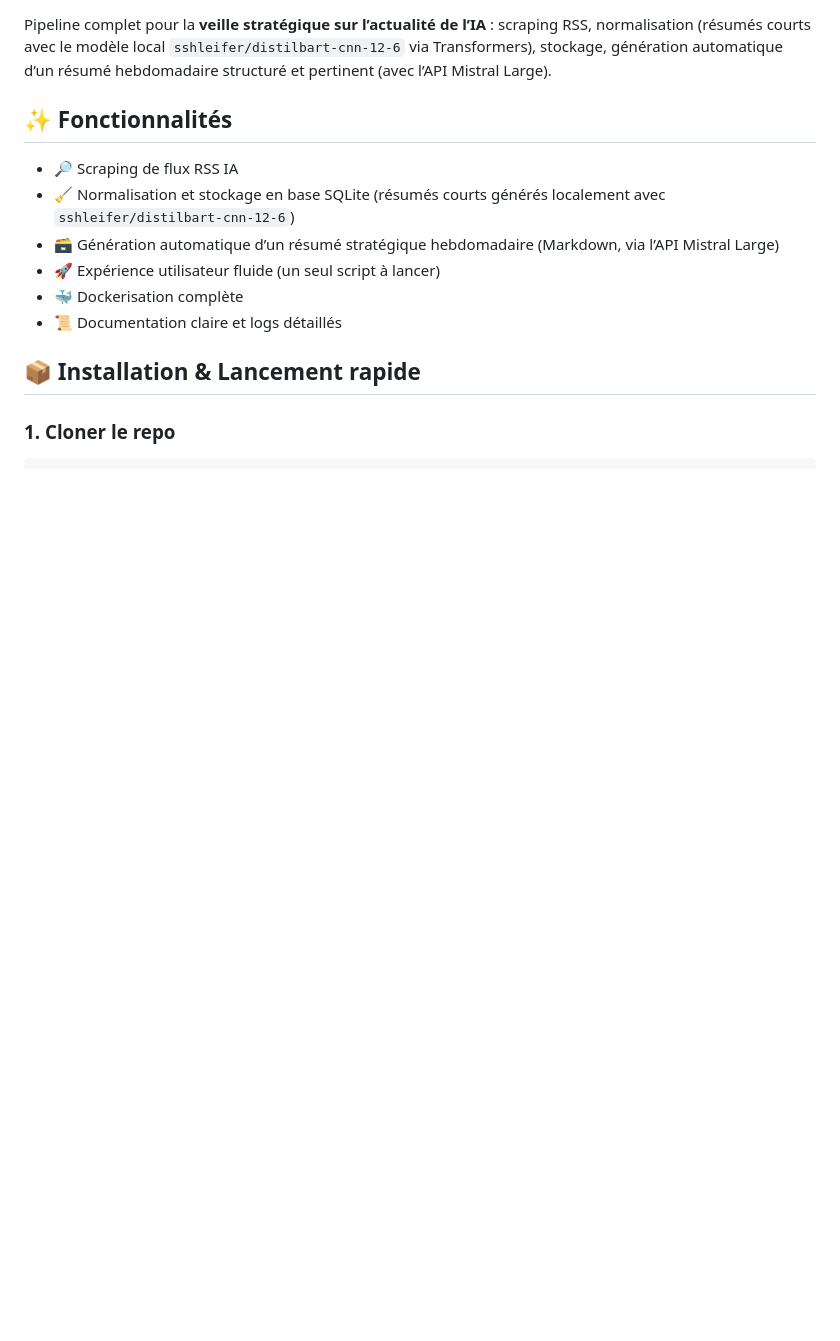
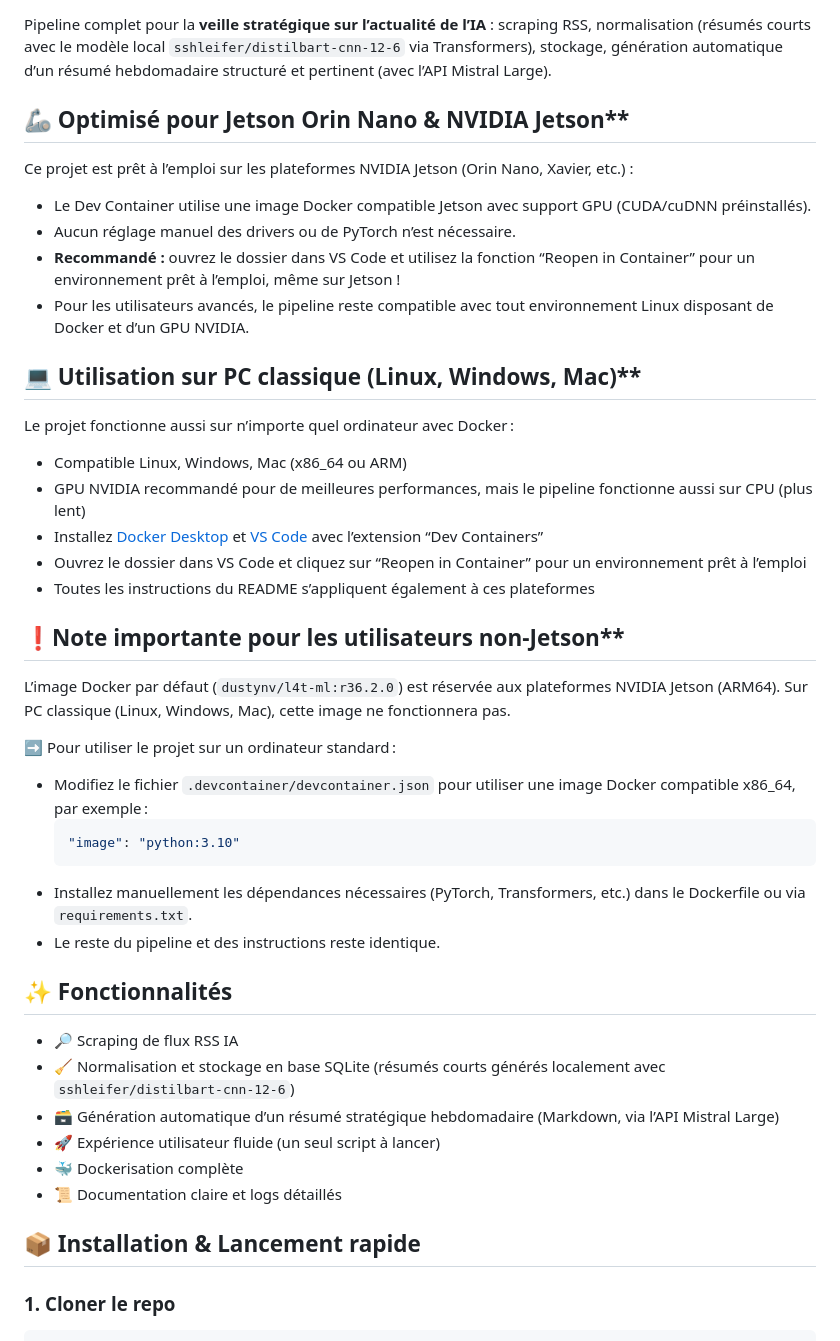
Before and after one commit to arnaudstdr/resume_news, a Markdown page: README.md, the part around the change printed below. Rendered like a GitHub page; blank space fills up the shorter version.

Commit message:
Mise à jour du README.md pour ajouter des sections sur l'optimisation pour les plateformes NVIDIA Jetson et l'utilisation sur PC classique, ainsi que des instructions pour modifier l'image Docker pour les utilisateurs non-Jetson.

````diff
--- a/README.md
+++ b/README.md
@@ -9,6 +10,38 @@
 ![Stars](https://img.shields.io/github/stars/arnaudstdr/resume_news?style=social)
 
 Pipeline complet pour la **veille stratégique sur l’actualité de l’IA** : scraping RSS, normalisation (résumés courts avec le modèle local `sshleifer/distilbart-cnn-12-6` via Transformers), stockage, génération automatique d’un résumé hebdomadaire structuré et pertinent (avec l’API Mistral Large).
+
+
+## 🦾 Optimisé pour Jetson Orin Nano & NVIDIA Jetson**
+
+Ce projet est prêt à l’emploi sur les plateformes NVIDIA Jetson (Orin Nano, Xavier, etc.) :
+- Le Dev Container utilise une image Docker compatible Jetson avec support GPU (CUDA/cuDNN préinstallés).
+- Aucun réglage manuel des drivers ou de PyTorch n’est nécessaire.
+- **Recommandé :** ouvrez le dossier dans VS Code et utilisez la fonction “Reopen in Container” pour un environnement prêt à l’emploi, même sur Jetson !
+- Pour les utilisateurs avancés, le pipeline reste compatible avec tout environnement Linux disposant de Docker et d’un GPU NVIDIA.
+
+
+## 💻 Utilisation sur PC classique (Linux, Windows, Mac)**
+
+Le projet fonctionne aussi sur n’importe quel ordinateur avec Docker :
+- Compatible Linux, Windows, Mac (x86_64 ou ARM)
+- GPU NVIDIA recommandé pour de meilleures performances, mais le pipeline fonctionne aussi sur CPU (plus lent)
+- Installez [Docker Desktop](https://www.docker.com/products/docker-desktop/) et [VS Code](https://code.visualstudio.com/) avec l’extension “Dev Containers”
+- Ouvrez le dossier dans VS Code et cliquez sur “Reopen in Container” pour un environnement prêt à l’emploi
+- Toutes les instructions du README s’appliquent également à ces plateformes
+
+
+## ❗️Note importante pour les utilisateurs non-Jetson**
+
+L’image Docker par défaut (`dustynv/l4t-ml:r36.2.0`) est réservée aux plateformes NVIDIA Jetson (ARM64). Sur PC classique (Linux, Windows, Mac), cette image ne fonctionnera pas.
+
+➡️ Pour utiliser le projet sur un ordinateur standard :
+- Modifiez le fichier `.devcontainer/devcontainer.json` pour utiliser une image Docker compatible x86_64, par exemple :
+  ```json
+  "image": "python:3.10"
+  ```
+- Installez manuellement les dépendances nécessaires (PyTorch, Transformers, etc.) dans le Dockerfile ou via `requirements.txt`.
+- Le reste du pipeline et des instructions reste identique.
 
 ## ✨ Fonctionnalités
 - 🔎 Scraping de flux RSS IA
````
Also changed, not shown: other parts of README.md (+2 -1 lines).
